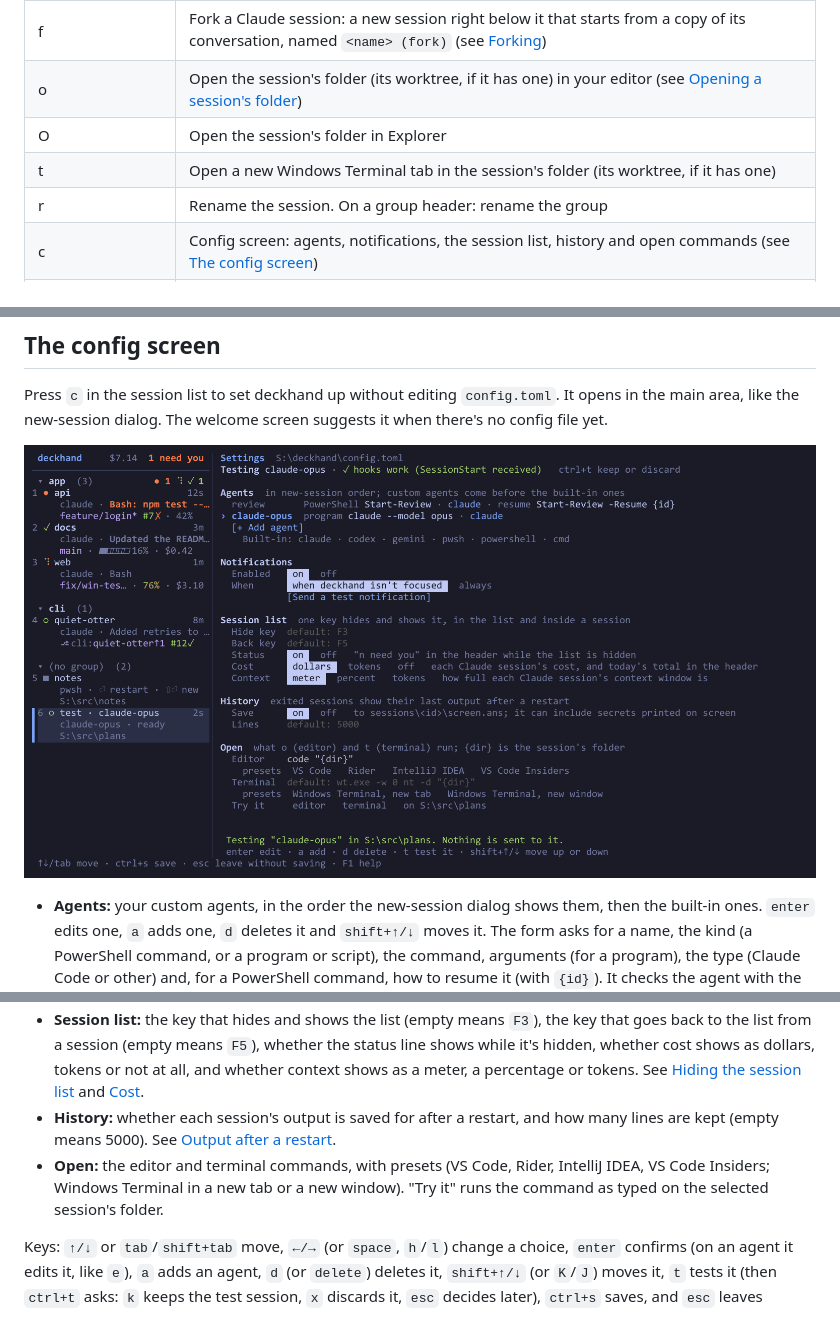
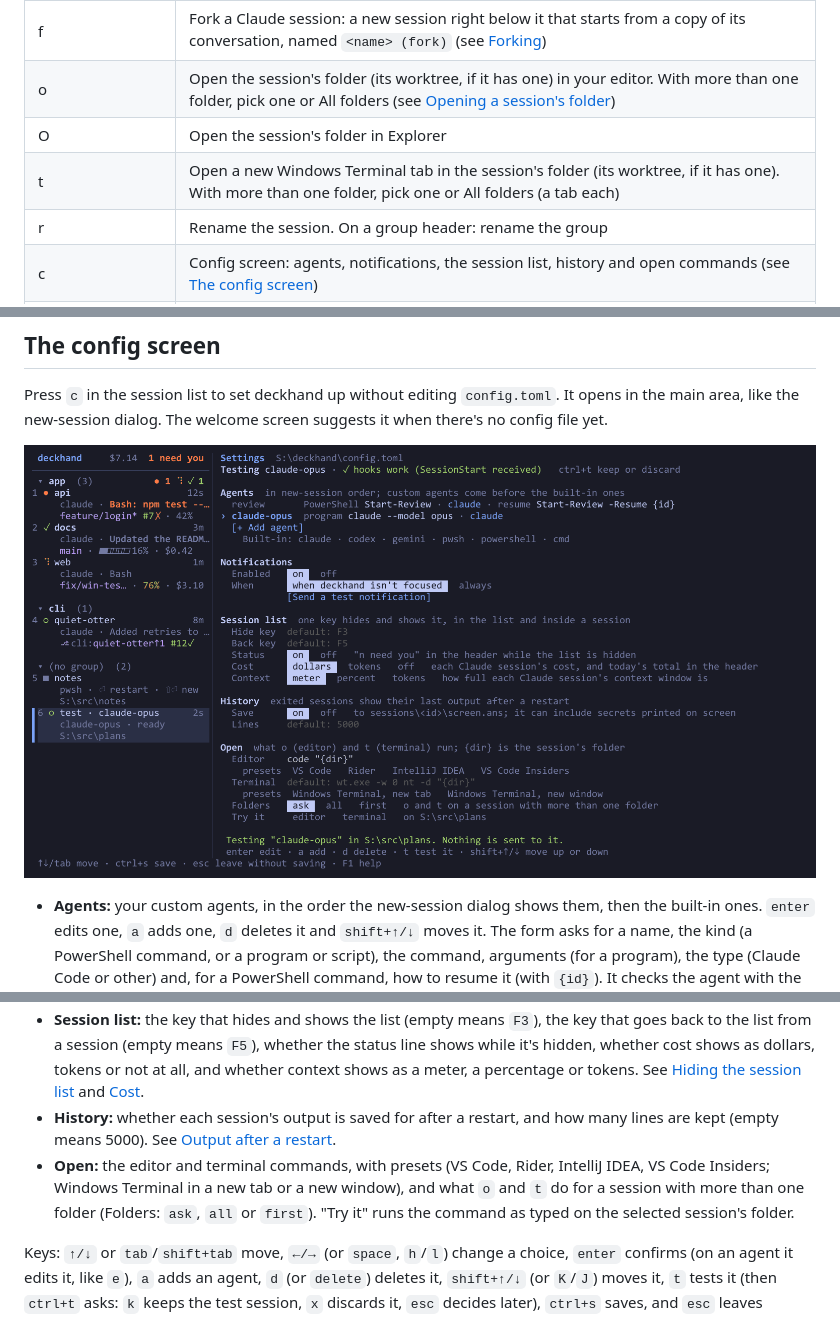
Before and after one commit to sayedihashimi/deckhand, a Markdown page: README.md, 3 parts joined by grey strips. Rendered like a GitHub page; pictures changed too: docs/img/config.png.

```diff
--- a/README.md
+++ b/README.md
@@ -240,9 +240,9 @@ Press `?` in the session list, or `F1` anywhere (also inside a session, the new-
 | n | New session (see below) |
 | W | Start a new worktree session with the same agent and repo, right below the selected one (see [Worktree sessions](#worktree-sessions)) |
 | f | Fork a Claude session: a new session right below it that starts from a copy of its conversation, named `<name> (fork)` (see [Forking](#forking)) |
-| o | Open the session's folder (its worktree, if it has one) in your editor (see [Opening a session's folder](#opening-a-sessions-folder)) |
+| o | Open the session's folder (its worktree, if it has one) in your editor. With more than one folder, pick one or All folders (see [Opening a session's folder](#opening-a-sessions-folder)) |
 | O | Open the session's folder in Explorer |
-| t | Open a new Windows Terminal tab in the session's folder (its worktree, if it has one) |
+| t | Open a new Windows Terminal tab in the session's folder (its worktree, if it has one). With more than one folder, pick one or All folders (a tab each) |
 | r | Rename the session. On a group header: rename the group |
 | c | Config screen: agents, notifications, the session list, history and open commands (see [The config screen](#the-config-screen)) |
 | K | End the session's process (it stays in the list) |
@@ -304,7 +304,7 @@ Press `c` in the session list to set deckhand up without editing `config.toml`.
 - **Notifications:** on or off, when (only while deckhand isn't focused, or always), and a button that sends a test notification.
 - **Session list:** the key that hides and shows the list (empty means `F3`), the key that goes back to the list from a session (empty means `F5`), whether the status line shows while it's hidden, whether cost shows as dollars, tokens or not at all, and whether context shows as a meter, a percentage or tokens. See [Hiding the session list](#hiding-the-session-list) and [Cost](#cost).
 - **History:** whether each session's output is saved for after a restart, and how many lines are kept (empty means 5000). See [Output after a restart](#output-after-a-restart).
-- **Open:** the editor and terminal commands, with presets (VS Code, Rider, IntelliJ IDEA, VS Code Insiders; Windows Terminal in a new tab or a new window). "Try it" runs the command as typed on the selected session's folder.
+- **Open:** the editor and terminal commands, with presets (VS Code, Rider, IntelliJ IDEA, VS Code Insiders; Windows Terminal in a new tab or a new window), and what `o` and `t` do for a session with more than one folder (Folders: `ask`, `all` or `first`). "Try it" runs the command as typed on the selected session's folder.
 
 Keys: `↑/↓` or `tab`/`shift+tab` move, `←/→` (or `space`, `h`/`l`) change a choice, `enter` confirms (on an agent it edits it, like `e`), `a` adds an agent, `d` (or `delete`) deletes it, `shift+↑/↓` (or `K`/`J`) moves it, `t` tests it (then `ctrl+t` asks: `k` keeps the test session, `x` discards it, `esc` decides later), `ctrl+s` saves, and `esc` leaves (asking first if there are unsaved changes). In the agent form, `↑/↓` or `tab` move between fields, `enter` is done (on `[Test]` it starts a test), `esc` cancels and `ctrl+p` picks from your profile; in the profile picker, type to filter, `↑/↓` choose, `enter` picks and `esc` goes back to the form. `F1` shows all of these, with the config screen's keys first. The title says "unsaved changes" until you save.
 
```
Also changed, not shown: other parts of README.md (+20 -1 lines), 11 other files.
